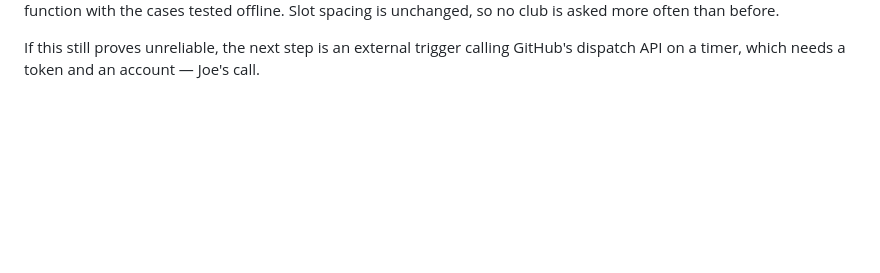
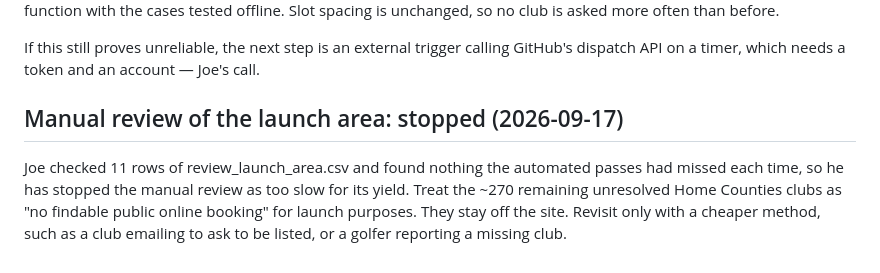
Before and after one commit to joechaplin1988/golfapp, a Markdown page: CONTEXT.md, the part around the change. Drawn GitHub-style; blank space fills up the shorter version.

Commit message:
Record: manual launch-area review stopped after an 11-row sample
Co-Authored-By: Claude Opus 5 <noreply@anthropic.com>

```diff
--- a/CONTEXT.md
+++ b/CONTEXT.md
@@ -598,3 +598,11 @@ asked more often than before.
 
 If this still proves unreliable, the next step is an external trigger calling
 GitHub's dispatch API on a timer, which needs a token and an account — Joe's call.
+
+## Manual review of the launch area: stopped (2026-09-17)
+Joe checked 11 rows of review_launch_area.csv and found nothing the automated
+passes had missed each time, so he has stopped the manual review as too slow
+for its yield. Treat the ~270 remaining unresolved Home Counties clubs as
+"no findable public online booking" for launch purposes. They stay off the
+site. Revisit only with a cheaper method, such as a club emailing to ask to
+be listed, or a golfer reporting a missing club.
```
